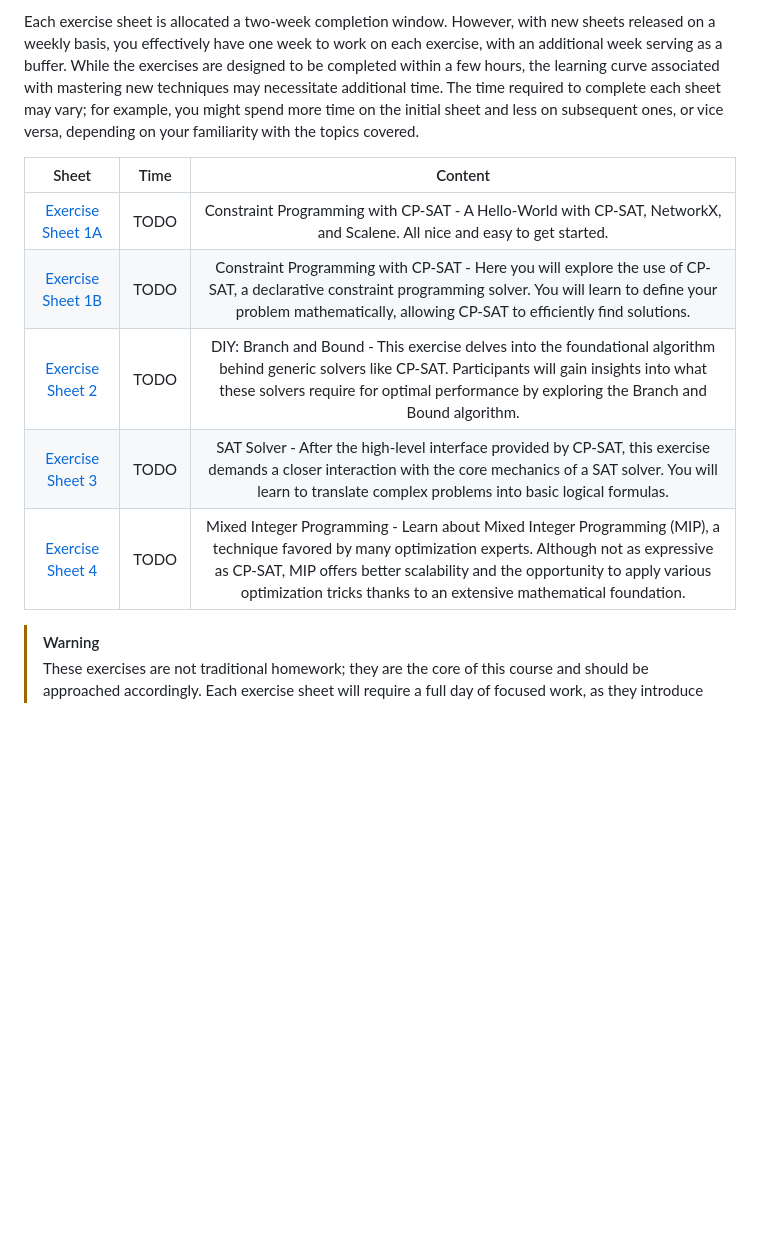
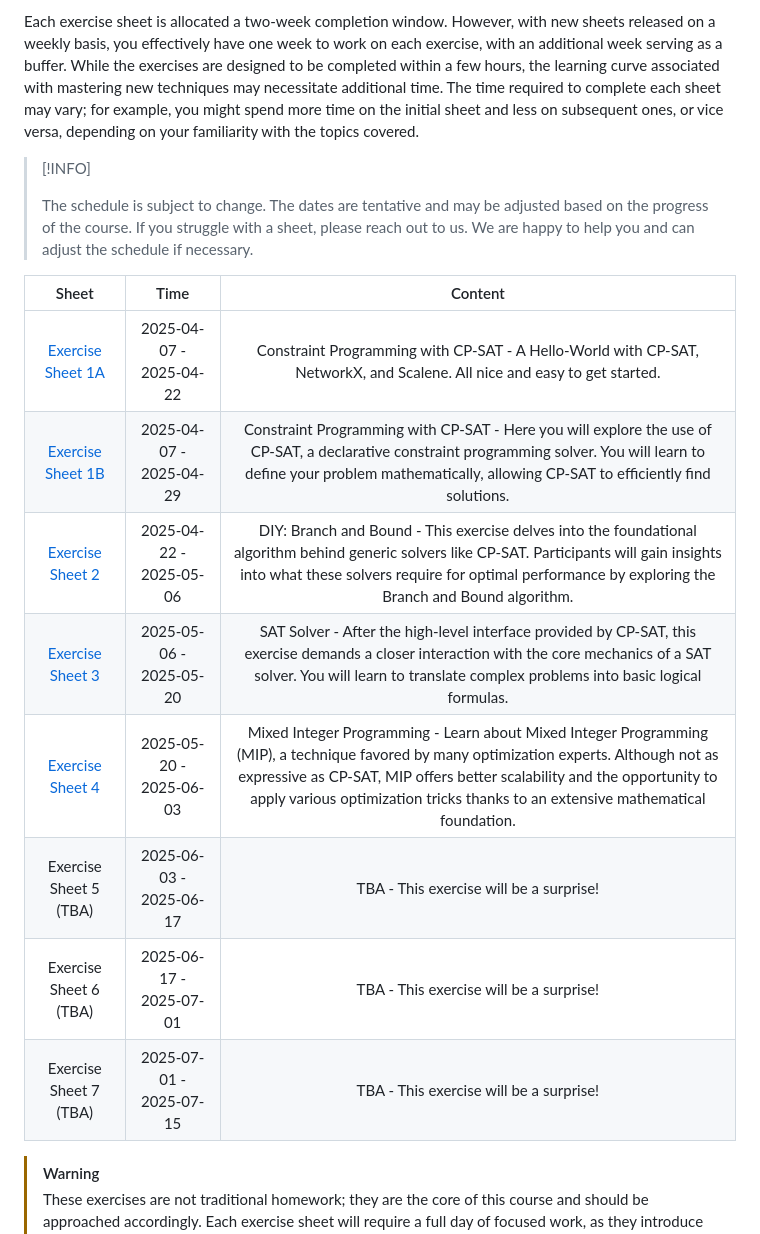
Before and after one commit to fangjie-lian/AlgLab-summer25-material, a Markdown page: README.md, the part around the change. Rendered like a GitHub page; blank space fills up the shorter version.

Commit message:
orga: added tentative schedule just to give a rough estimate.

```diff
--- a/README.md
+++ b/README.md
@@ -60,13 +60,23 @@ complete each sheet may vary; for example, you might spend more time on the
 initial sheet and less on subsequent ones, or vice versa, depending on your
 familiarity with the topics covered.
 
+> [!INFO]
+>
+> The schedule is subject to change. The dates are tentative and may be adjusted
+> based on the progress of the course. If you struggle with a sheet, please
+> reach out to us. We are happy to help you and can adjust the schedule if
+> necessary.
+
 |                  Sheet                  |           Time           |                                                                                                                                                 Content                                                                                                                                                 |
 | :-------------------------------------: | :----------------------: | :-----------------------------------------------------------------------------------------------------------------------------------------------------------------------------------------------------------------------------------------------------------------------------------------------------: |
-| [Exercise Sheet 1A](./sheets/01_cpsat/) | TODO |                                                                                        Constraint Programming with CP-SAT - A Hello-World with CP-SAT, NetworkX, and Scalene. All nice and easy to get started.                                                                                         |
-| [Exercise Sheet 1B](./sheets/01_cpsat/) | TODO |                                     Constraint Programming with CP-SAT - Here you will explore the use of CP-SAT, a declarative constraint programming solver. You will learn to define your problem mathematically, allowing CP-SAT to efficiently find solutions.                                     |
-|   [Exercise Sheet 2](./sheets/02_bnb)   | TODO |                          DIY: Branch and Bound - This exercise delves into the foundational algorithm behind generic solvers like CP-SAT. Participants will gain insights into what these solvers require for optimal performance by exploring the Branch and Bound algorithm.                          |
-|  [Exercise Sheet 3](./sheets/03_sat/)   | TODO |                                      SAT Solver - After the high-level interface provided by CP-SAT, this exercise demands a closer interaction with the core mechanics of a SAT solver. You will learn to translate complex problems into basic logical formulas.                                      |
-|  [Exercise Sheet 4](./sheets/04_mip/)   | TODO | Mixed Integer Programming - Learn about Mixed Integer Programming (MIP), a technique favored by many optimization experts. Although not as expressive as CP-SAT, MIP offers better scalability and the opportunity to apply various optimization tricks thanks to an extensive mathematical foundation. |
+| [Exercise Sheet 1A](./sheets/01_cpsat/) | 2025-04-07 - 2025-04-22 |                                                                                        Constraint Programming with CP-SAT - A Hello-World with CP-SAT, NetworkX, and Scalene. All nice and easy to get started.                                                                                         |
+| [Exercise Sheet 1B](./sheets/01_cpsat/) | 2025-04-07 - 2025-04-29 |                                     Constraint Programming with CP-SAT - Here you will explore the use of CP-SAT, a declarative constraint programming solver. You will learn to define your problem mathematically, allowing CP-SAT to efficiently find solutions.                                     |
+|   [Exercise Sheet 2](./sheets/02_bnb)   | 2025-04-22 - 2025-05-06 |                          DIY: Branch and Bound - This exercise delves into the foundational algorithm behind generic solvers like CP-SAT. Participants will gain insights into what these solvers require for optimal performance by exploring the Branch and Bound algorithm.                          |
+|  [Exercise Sheet 3](./sheets/03_sat/)   | 2025-05-06 - 2025-05-20 |                                      SAT Solver - After the high-level interface provided by CP-SAT, this exercise demands a closer interaction with the core mechanics of a SAT solver. You will learn to translate complex problems into basic logical formulas.                                      |
+|  [Exercise Sheet 4](./sheets/04_mip/)   | 2025-05-20 - 2025-06-03 | Mixed Integer Programming - Learn about Mixed Integer Programming (MIP), a technique favored by many optimization experts. Although not as expressive as CP-SAT, MIP offers better scalability and the opportunity to apply various optimization tricks thanks to an extensive mathematical foundation. |
+| Exercise Sheet 5 (TBA)            | 2025-06-03 - 2025-06-17 |                                                                                          TBA - This exercise will be a surprise!     <!-- Probably Heuristics-->                                                                                      |
+| Exercise Sheet 6 (TBA)            | 2025-06-17 - 2025-07-01 |                                                                                          TBA - This exercise will be a surprise!     <!-- Probably Comparing the techniques on BTSP and Facility Location -->                                                                                      |
+| Exercise Sheet 7 (TBA)            | 2025-07-01 - 2025-07-15 |                                                                                          TBA - This exercise will be a surprise!     <!-- ALNS -->                                                                                      |
 
 > [!WARNING]
 >
```
